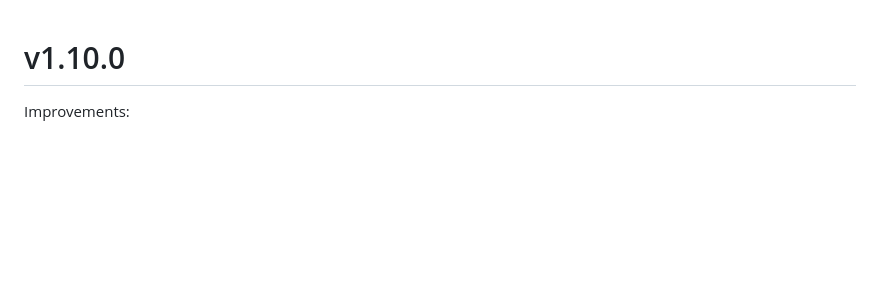
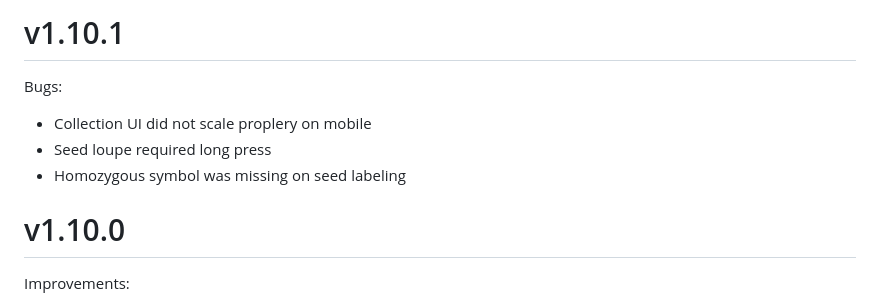
Before and after one commit to s-blu/floev, a Markdown page: CHANGELOG.md, the part around the change. Rendered like a GitHub page; blank space fills up the shorter version.

Commit message:
docs(changelog): add bug fixes

```diff
--- a/CHANGELOG.md
+++ b/CHANGELOG.md
@@ -1,3 +1,10 @@
+# v1.10.1
+
+Bugs:
+- Collection UI did not scale proplery on mobile
+- Seed loupe required long press
+- Homozygous symbol was missing on seed labeling
+
 # v1.10.0
 
 Improvements:
```
